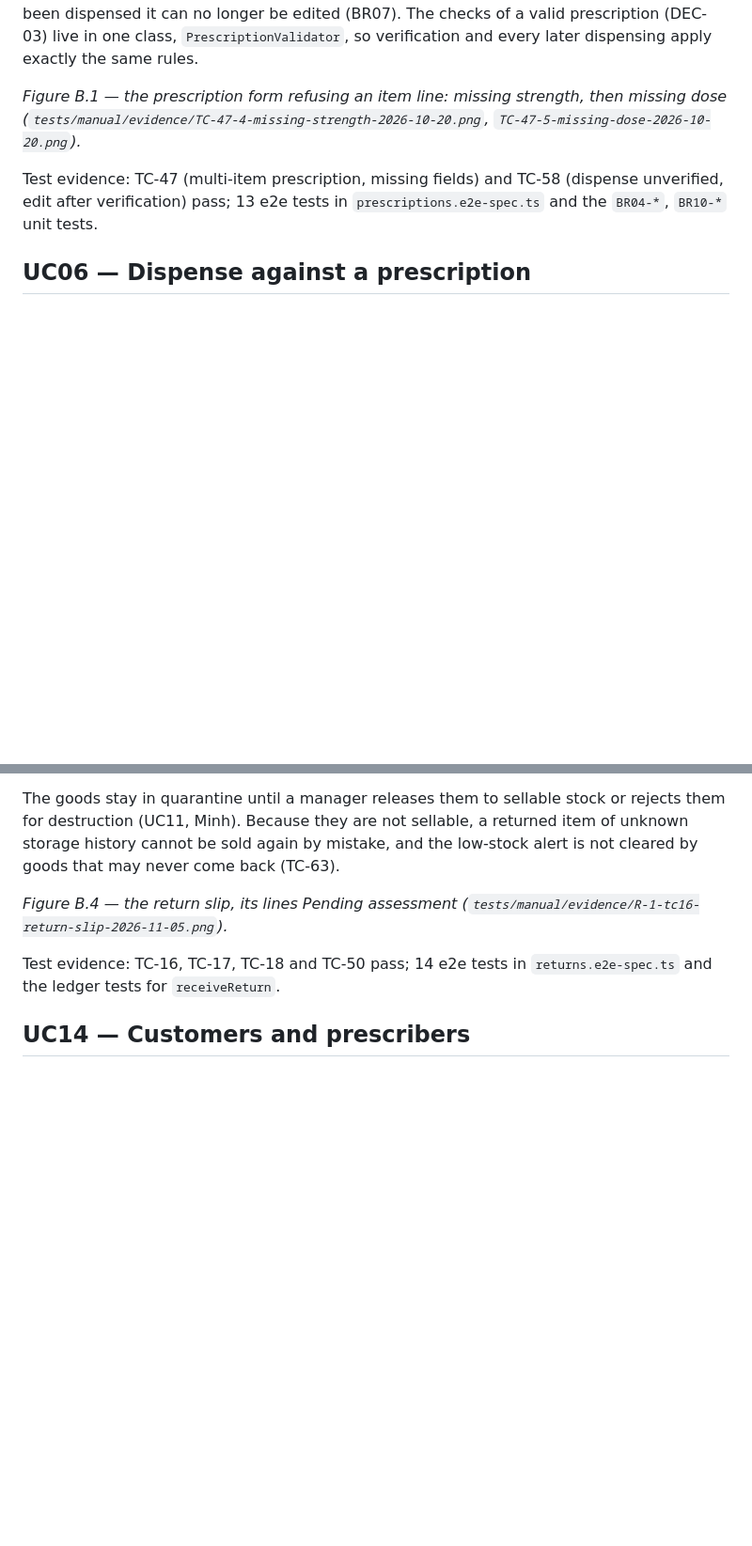
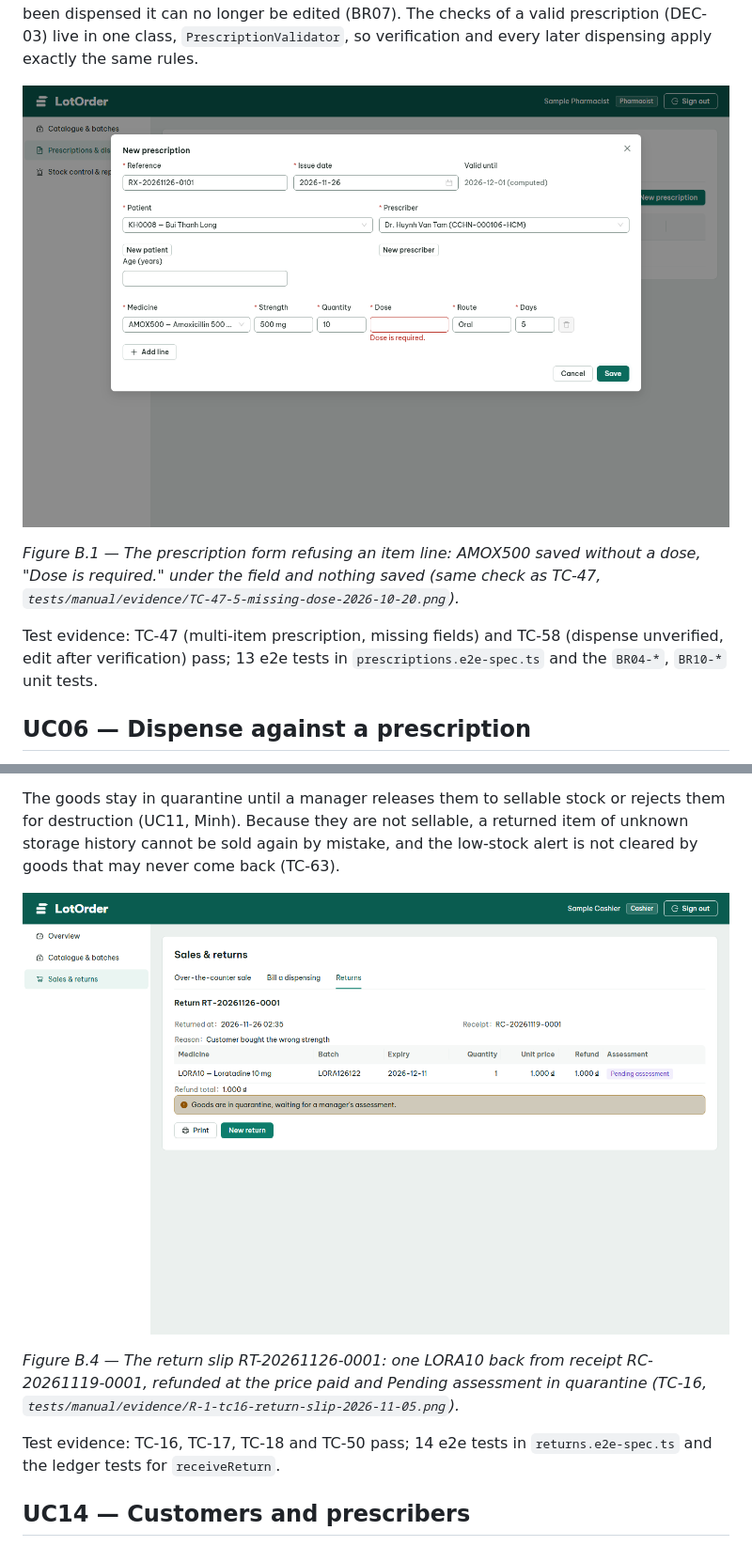
Before and after one commit to NeitLN/261_72ITSE41704_2474802010391_PharmacyStock, a Markdown page: docs/report/ch3-functions-b.md, 2 parts joined by grey strips. Shown at 94% size. GitHub-like rendering; pictures changed too: docs/report/figures/B01-prescription-dose-required.png (added), docs/report/figures/B05-return-slip.png (added); blank space fills up the shorter version.

```diff
--- a/docs/report/ch3-functions-b.md
+++ b/docs/report/ch3-functions-b.md
@@ -52,9 +52,11 @@ be reviewed again; once anything has been dispensed it can no longer be edited
 `PrescriptionValidator`, so verification and every later dispensing apply
 exactly the same rules.
 
-*Figure B.1 — the prescription form refusing an item line: missing strength,
-then missing dose (`tests/manual/evidence/TC-47-4-missing-strength-2026-10-20.png`,
-`TC-47-5-missing-dose-2026-10-20.png`).*
+![Figure B.1 — The prescription form refusing an item line](figures/B01-prescription-dose-required.png)
+
+*Figure B.1 — The prescription form refusing an item line: AMOX500 saved
+without a dose, "Dose is required." under the field and nothing saved (same
+check as TC-47, `tests/manual/evidence/TC-47-5-missing-dose-2026-10-20.png`).*
 
 Test evidence: TC-47 (multi-item prescription, missing fields) and TC-58
 (dispense unverified, edit after verification) pass; 13 e2e tests in
@@ -209,8 +219,11 @@ a returned item of unknown storage history cannot be sold again by mistake,
 and the low-stock alert is not cleared by goods that may never come back
 (TC-63).
 
-*Figure B.4 — the return slip, its lines *Pending assessment*
-(`tests/manual/evidence/R-1-tc16-return-slip-2026-11-05.png`).*
+![Figure B.4 — The return slip](figures/B05-return-slip.png)
+
+*Figure B.4 — The return slip RT-20261126-0001: one LORA10 back from receipt
+RC-20261119-0001, refunded at the price paid and Pending assessment in
+quarantine (TC-16, `tests/manual/evidence/R-1-tc16-return-slip-2026-11-05.png`).*
 
 Test evidence: TC-16, TC-17, TC-18 and TC-50 pass; 14 e2e tests in
 `returns.e2e-spec.ts` and the ledger tests for `receiveReturn`.
```
Also changed, not shown: other parts of docs/report/ch3-functions-b.md (+15 -7 lines), docs/report/figures/B02-dispense-preview.png (added), docs/report/figures/B03-dispense-recorded.png (added), docs/report/figures/B04-billed-receipt.png (added).
